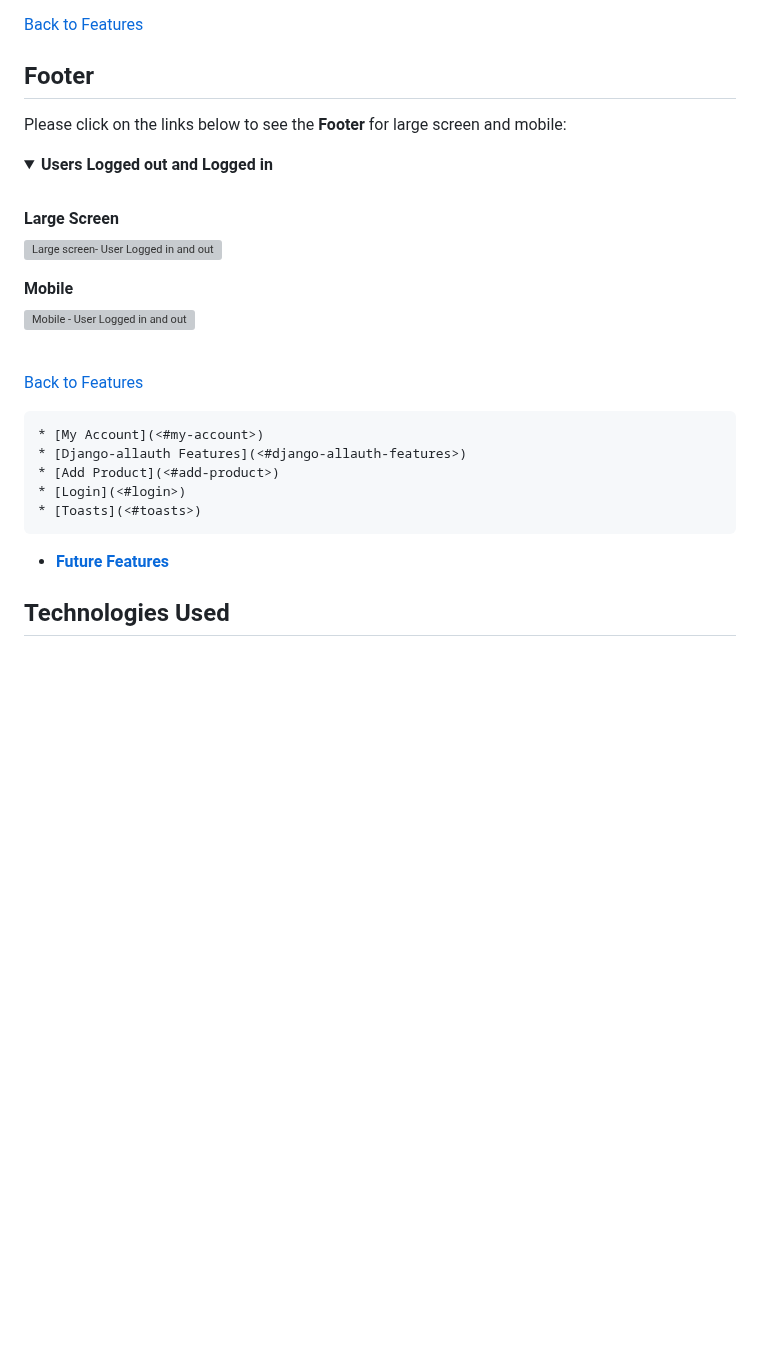
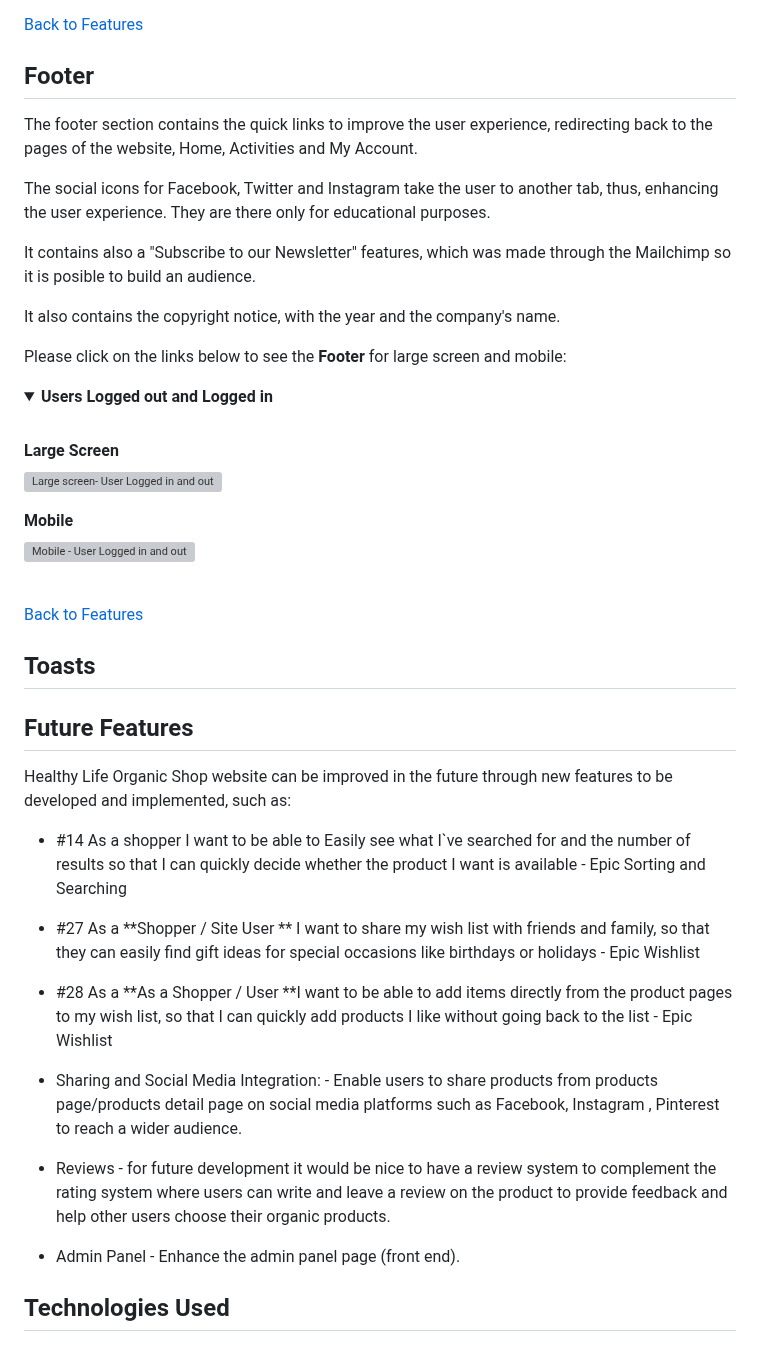
Before and after one commit to fmstacco/healthylife-organicshop, a Markdown page: README.md, the part around the change. GitHub-like rendering; folded sections open; blank space fills up the shorter version; grey boxes are pictures that could not be loaded.

Commit message:
Add future features content to README

```diff
--- a/README.md
+++ b/README.md
@@ -430,6 +430,15 @@ Please click on the links below to see the **Order Confirmation** for large scre
 
 ## Footer
 
+The footer section contains the quick links to improve the user experience, redirecting back to the pages of the website, Home, Activities and My Account.
+
+The social icons for Facebook, Twitter and Instagram take the user to another tab, thus, enhancing the user experience. They are there only for educational purposes.
+
+It contains also a "Subscribe to our Newsletter" features, which was made through the Mailchimp so it is posible to build an audience.
+
+It also contains the copyright notice, with the year and the company's name.
+
+
 Please click on the links below to see the **Footer** for large screen and mobile:
 
 
@@ -448,17 +457,26 @@ Please click on the links below to see the **Footer** for large screen and mobil
 [Back to Features](<#features>)
 
 
-    * [My Account](<#my-account>)
-    * [Django-allauth Features](<#django-allauth-features>)
-    * [Add Product](<#add-product>)
-    * [Login](<#login>)
-    * [Toasts](<#toasts>)
-
-* [**Future Features**](<#future-features>)
+## Toasts
 
 
 
 
+## Future Features
+
+Healthy Life Organic Shop website can be improved in the future through new features to be developed and implemented, such as:
+
+* #14 As a shopper I want to be able to Easily see what I`ve searched for and the number of results so that I can quickly decide whether the product I want is available - Epic Sorting and Searching
+
+* #27 As a **Shopper / Site User ** I want to share my wish list with friends and family, so that they can easily find gift ideas for special occasions like birthdays or holidays - Epic Wishlist
+
+* #28 As a **As a Shopper / User **I want to be able to add items directly from the product pages to my wish list, so that I can quickly add products I like without going back to the list - Epic Wishlist
+
+* Sharing and Social Media Integration: - Enable users to share products from products page/products detail page on social media platforms such as Facebook, Instagram , Pinterest to reach a wider audience.
+
+* Reviews - for future development it would be nice to have a review system to complement the rating system where users can write and leave a review on the product to provide feedback and help other users choose their organic products.
+
+* Admin Panel - Enhance the admin panel page (front end).
 
 
 
```
